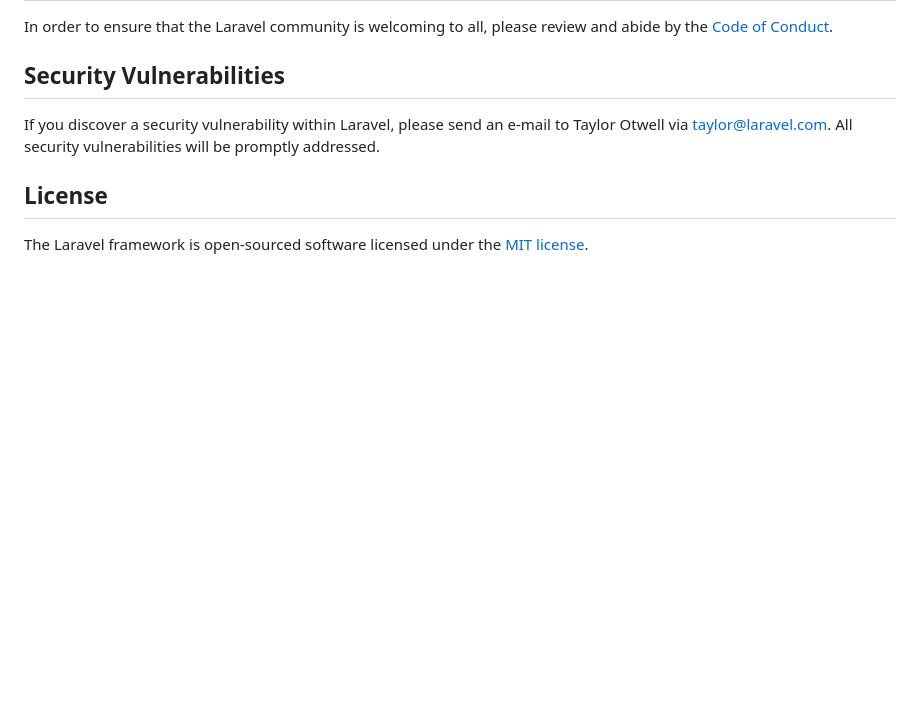
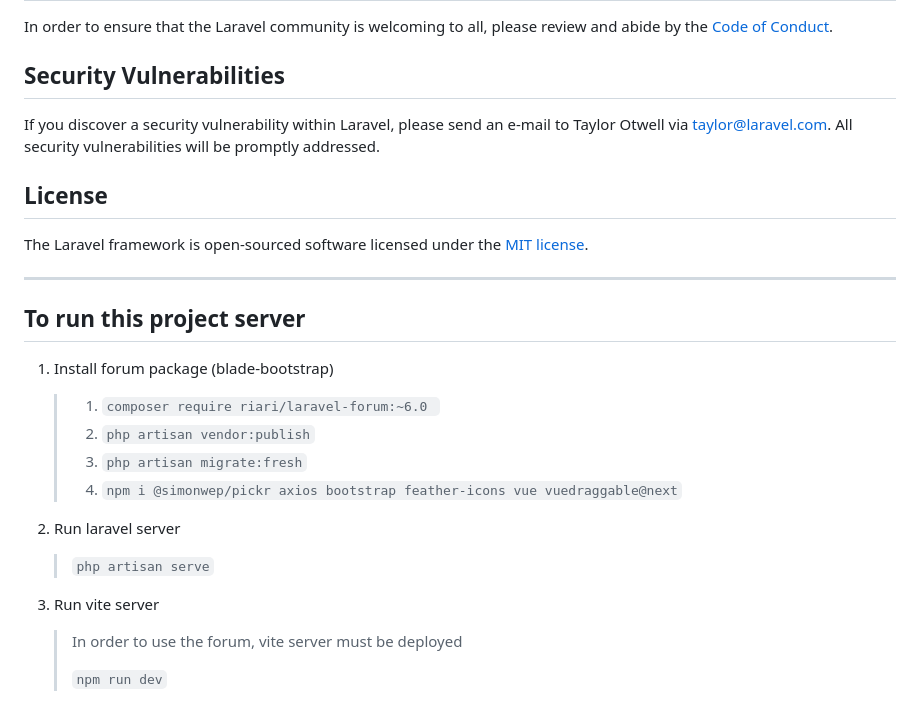
Before and after one commit to OOPKelompok6/Tugas-Entre, a Markdown page: README.md, the part around the change. Rendered like a GitHub page; blank space fills up the shorter version.

```diff
--- a/README.md
+++ b/README.md
@@ -64,3 +64,26 @@ If you discover a security vulnerability within Laravel, please send an e-mail t
 ## License
 
 The Laravel framework is open-sourced software licensed under the [MIT license](https://opensource.org/licenses/MIT).
+
+
+---
+
+
+## To run this project server
+
+1. Install forum package (blade-bootstrap)
+
+   > 1. `composer require riari/laravel-forum:~6.0 `
+   > 2. `php artisan vendor:publish`
+   > 3. `php artisan migrate:fresh`
+   > 4. `npm i @simonwep/pickr axios bootstrap feather-icons vue vuedraggable@next`
+
+2. Run laravel server
+
+   > `php artisan serve`
+
+3. Run vite server
+
+   > In order to use the forum, vite server must be deployed
+   >
+   > `npm run dev`
```
